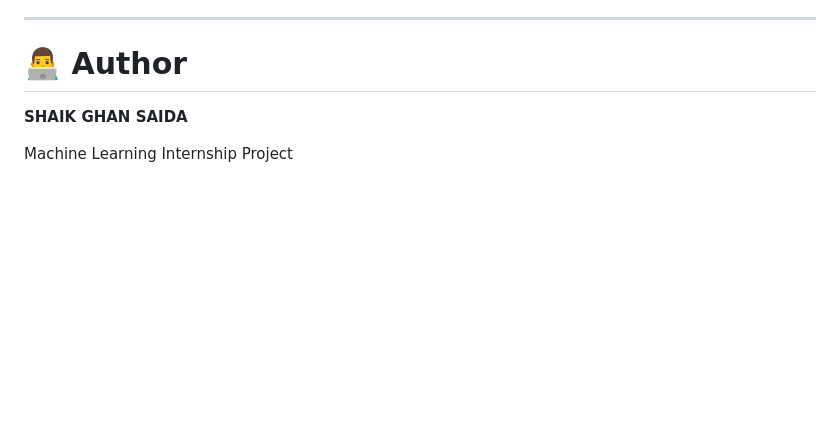
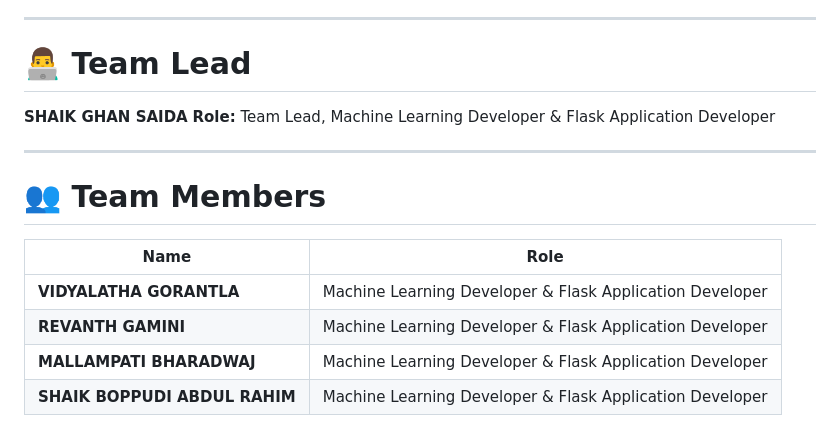
Before and after one commit to Ghani-5/HDI_Prediction_Project, a Markdown page: README.md, the part around the change. GitHub-like rendering; blank space fills up the shorter version.

Commit message:
Added project documentation and screenshots

```diff
--- a/README.md
+++ b/README.md
@@ -219,8 +219,18 @@ The web application predicts one of the following Human Development Groups:
 
 ---
 
-# 👨‍💻 Author
+# 👨‍💻 Team Lead
 
 **SHAIK GHAN SAIDA**
+**Role:** Team Lead, Machine Learning Developer & Flask Application Developer
 
-Machine Learning Internship Project
+---
+
+# 👥 Team Members
+
+| Name                          | Role                                                     |
+| ----------------------------- | -------------------------------------------------------- |
+| **VIDYALATHA GORANTLA**       | Machine Learning Developer & Flask Application Developer |
+| **REVANTH GAMINI**            | Machine Learning Developer & Flask Application Developer |
+| **MALLAMPATI BHARADWAJ**      | Machine Learning Developer & Flask Application Developer |
+| **SHAIK BOPPUDI ABDUL RAHIM** | Machine Learning Developer & Flask Application Developer |
```
